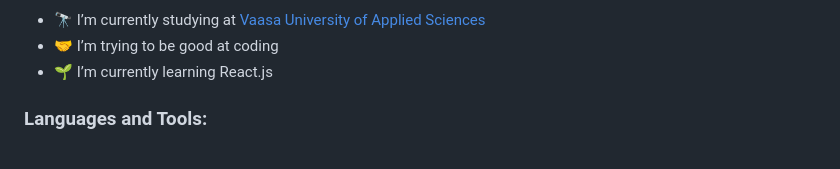
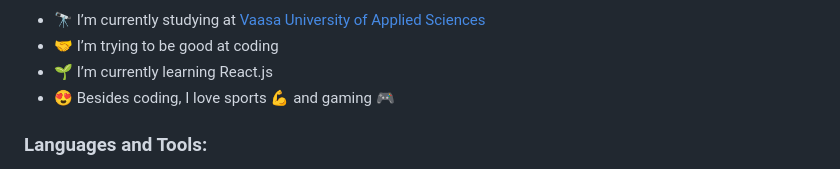
Before and after one commit to QuangHuy164/QuangHuy164, a Markdown page: README.md, the part around the change. Drawn GitHub-style.

```diff
--- a/README.md
+++ b/README.md
@@ -5,6 +5,7 @@
 - 🔭 I’m currently studying at [Vaasa University of Applied Sciences](https://www.vamk.fi/)
 - 🤝 I’m trying to be good at coding
 - 🌱 I’m currently learning React.js
+- 😍 Besides coding, I love sports 💪 and gaming 🎮
 
 
 
```
